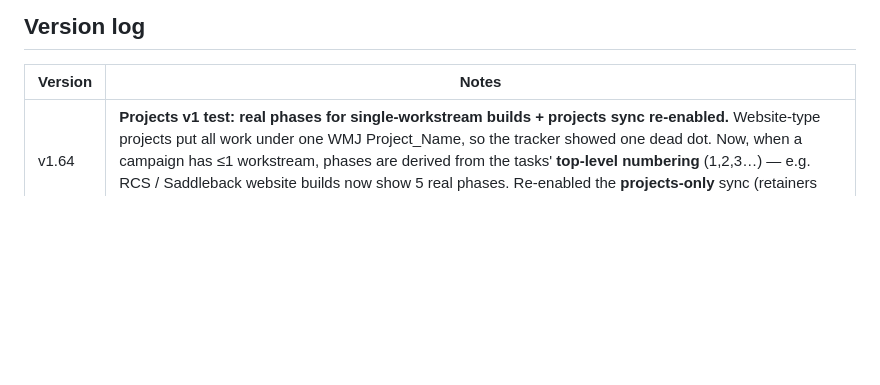
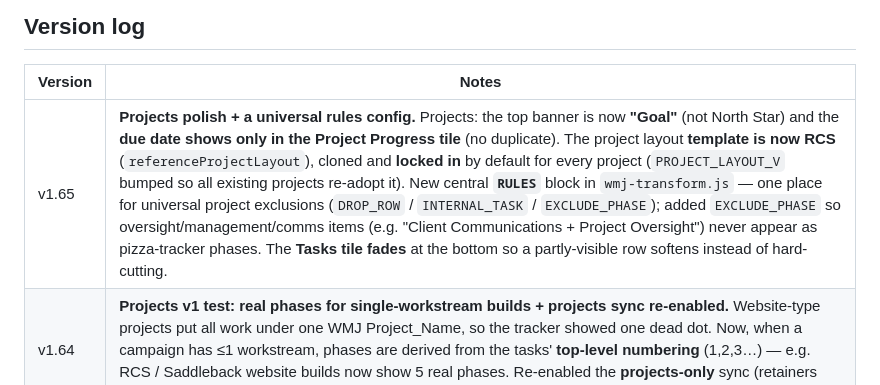
Before and after one commit to thejamesagencyoperations/TJA-client-portal, a Markdown page: README.md, the part around the change. Rendered like a GitHub page; blank space fills up the shorter version.

Commit message:
README: v1.65 changelog
Co-Authored-By: Claude Opus 4.8 <noreply@anthropic.com>

```diff
--- a/README.md
+++ b/README.md
@@ -56,6 +56,7 @@ CSS tokens at the top of that file.
 
 | Version | Notes                                                                    |
 | ------- | ------------------------------------------------------------------------ |
+| v1.65   | **Projects polish + a universal rules config.** Projects: the top banner is now **"Goal"** (not North Star) and the **due date shows only in the Project Progress tile** (no duplicate). The project layout **template is now RCS** (`referenceProjectLayout`), cloned and **locked in** by default for every project (`PROJECT_LAYOUT_V` bumped so all existing projects re-adopt it). New central **`RULES`** block in `wmj-transform.js` — one place for universal project exclusions (`DROP_ROW` / `INTERNAL_TASK` / `EXCLUDE_PHASE`); added `EXCLUDE_PHASE` so oversight/management/comms items (e.g. "Client Communications + Project Oversight") never appear as pizza-tracker phases. The **Tasks tile fades** at the bottom so a partly-visible row softens instead of hard-cutting. |
 | v1.64   | **Projects v1 test: real phases for single-workstream builds + projects sync re-enabled.** Website-type projects put all work under one WMJ Project_Name, so the tracker showed one dead dot. Now, when a campaign has ≤1 workstream, phases are derived from the tasks' **top-level numbering** (1,2,3…) — e.g. RCS / Saddleback website builds now show 5 real phases. Re-enabled the **projects-only** sync (retainers are a separate sheet + pipeline, not wired — the two never mix). |
 | v1.63   | **Clean-slate reset.** Blanked Celtic's seed (removed all test/placeholder data); one-time browser purge wipes the auto-created client roster + every `tja_dashboard/files/deliverables_*` workspace; paused the old WMJ auto-sync (engine kept). Prep for re-implementing data from the revised retainer + project sheets. |
 | v1.62   | **Fix: "All clients" hidden from client view + admin-gating audit.** The button was gated on `isAdmin()` (which stays true while an admin previews as a client), so it leaked into client view. Now gated on the **effective role** — hidden in client view (and for real clients), shown for admins. Audited the rest across Exec Summary, Present Docs and Projects: Lock/Reset layout, tile-remove, add buttons, sliders, and all `.admin-only` controls hide correctly in client view; the Admin/Client-view switch stays so admins can exit preview. |
```
